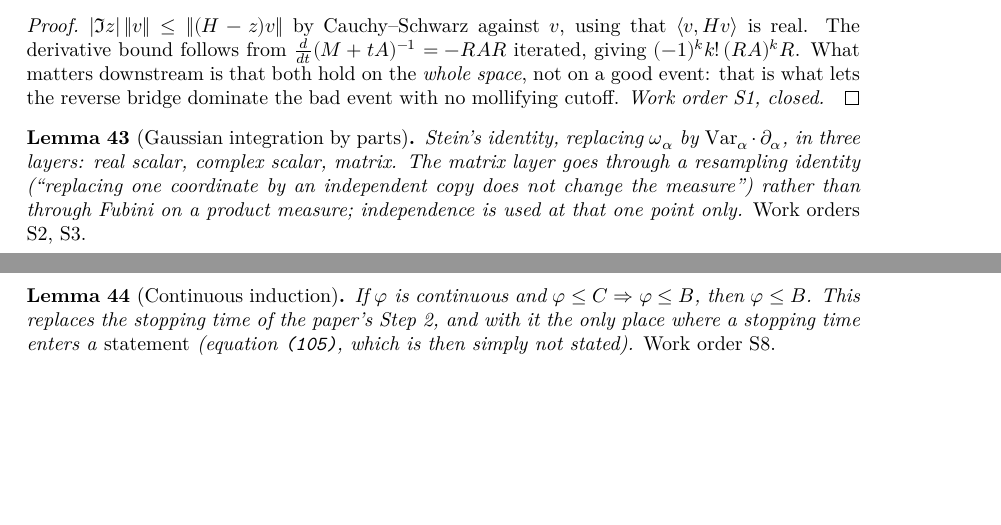
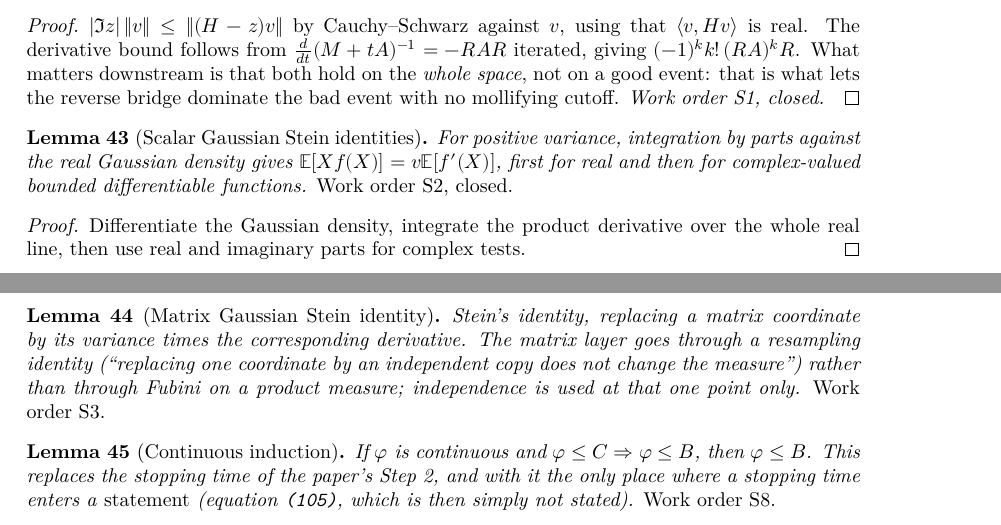
Before and after one commit to JYin80/Lean-RBM2d_arxiv-2503.07606, a LaTeX thesis (blueprint/src/print.tex, which reads blueprint/src/content.tex): two parts of pages 9 and 10 of 11, joined at a grey line, cut so that both start at the same text, the shorter picture padded with empty space. Compiled offline with XeLaTeX.

Commit message:
Integrate scalar Gaussian Stein identities

```diff
--- a/blueprint/src/content.tex
+++ b/blueprint/src/content.tex
@@ -497,13 +497,26 @@ $G_s=(\sqrt sH-z_s)^{-1}$.
   mollifying cutoff.  \emph{Work order S1, closed.}
 \end{proof}
 
-\begin{lemma}[Gaussian integration by parts]\label{lem:stein}
-  Stein's identity, replacing $\omega_\alpha$ by
-  $\mathrm{Var}_\alpha\cdot\partial_\alpha$, in three layers: real scalar,
-  complex scalar, matrix.  The matrix layer goes through a resampling identity
+\begin{lemma}[Scalar Gaussian Stein identities]\label{lem:stein-scalar}
+  \lean{RBM.integral_mul_gaussianPDF, RBM.integral_mul_gaussianReal,
+        RBM.integral_mul_gaussianReal_of_bdd,
+        RBM.integral_mul_gaussianReal_complex}\leanok
+  For positive variance, integration by parts against the real Gaussian density
+  gives $\mathbb E[Xf(X)]=v\mathbb E[f'(X)]$, first for real and then for
+  complex-valued bounded differentiable functions.  \emph{Work order S2, closed.}
+\end{lemma}
+\begin{proof}\leanok
+  Differentiate the Gaussian density, integrate the product derivative over
+  the whole real line, then use real and imaginary parts for complex tests.
+\end{proof}
+
+\begin{lemma}[Matrix Gaussian Stein identity]\label{lem:stein}
+  \uses{lem:stein-scalar}
+  Stein's identity, replacing a matrix coordinate by
+  its variance times the corresponding derivative.  The matrix layer goes through a resampling identity
   (``replacing one coordinate by an independent copy does not change the
   measure'') rather than through Fubini on a product measure; independence is
-  used at that one point only.  \emph{Work orders S2, S3.}
+  used at that one point only.  \emph{Work order S3.}
 \end{lemma}
 
 \begin{lemma}[Continuous induction]\label{lem:bootstrap}
```
Also changed, not shown: docs/STATUS.md (+9 -2 lines), docs/TASKS.md (+3 -2 lines), 3 other files.
